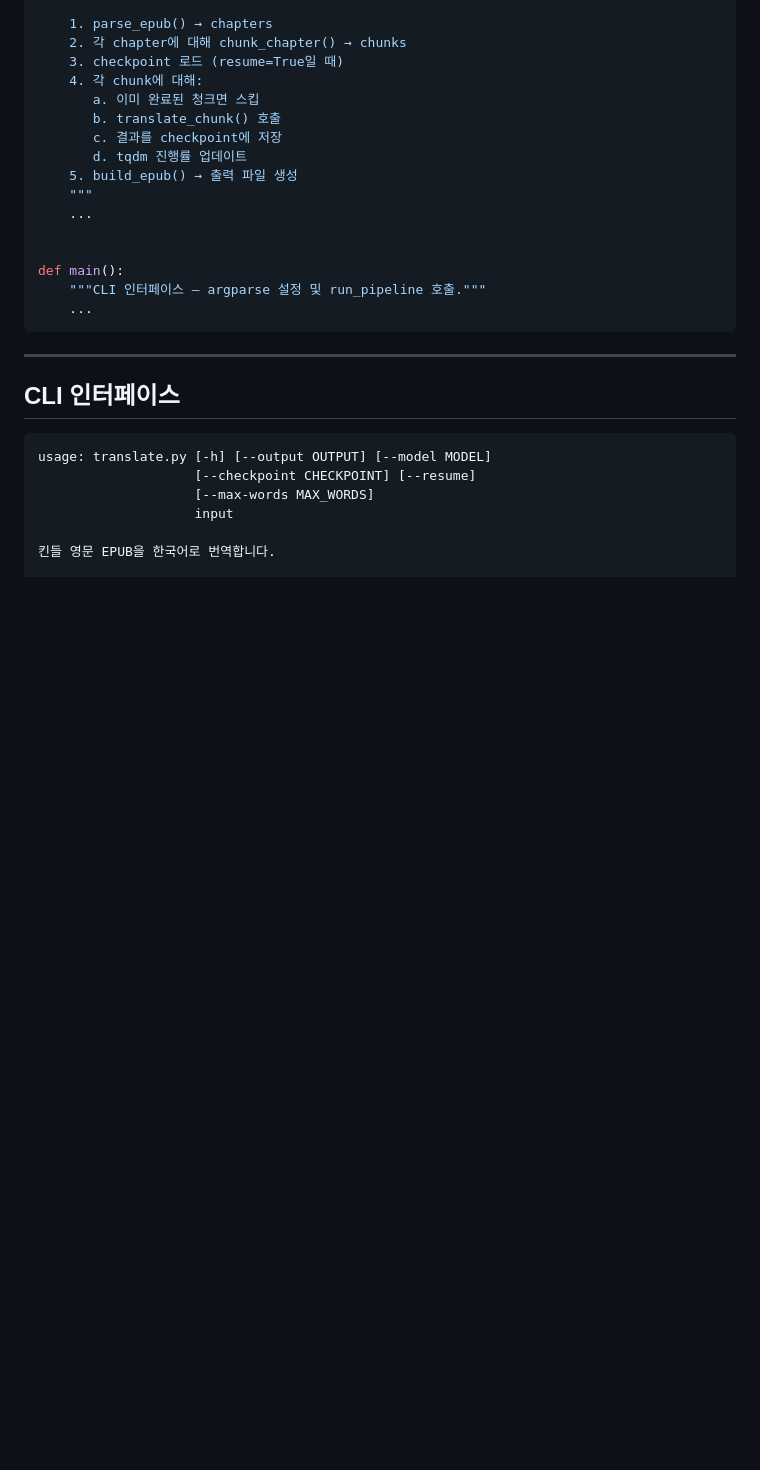
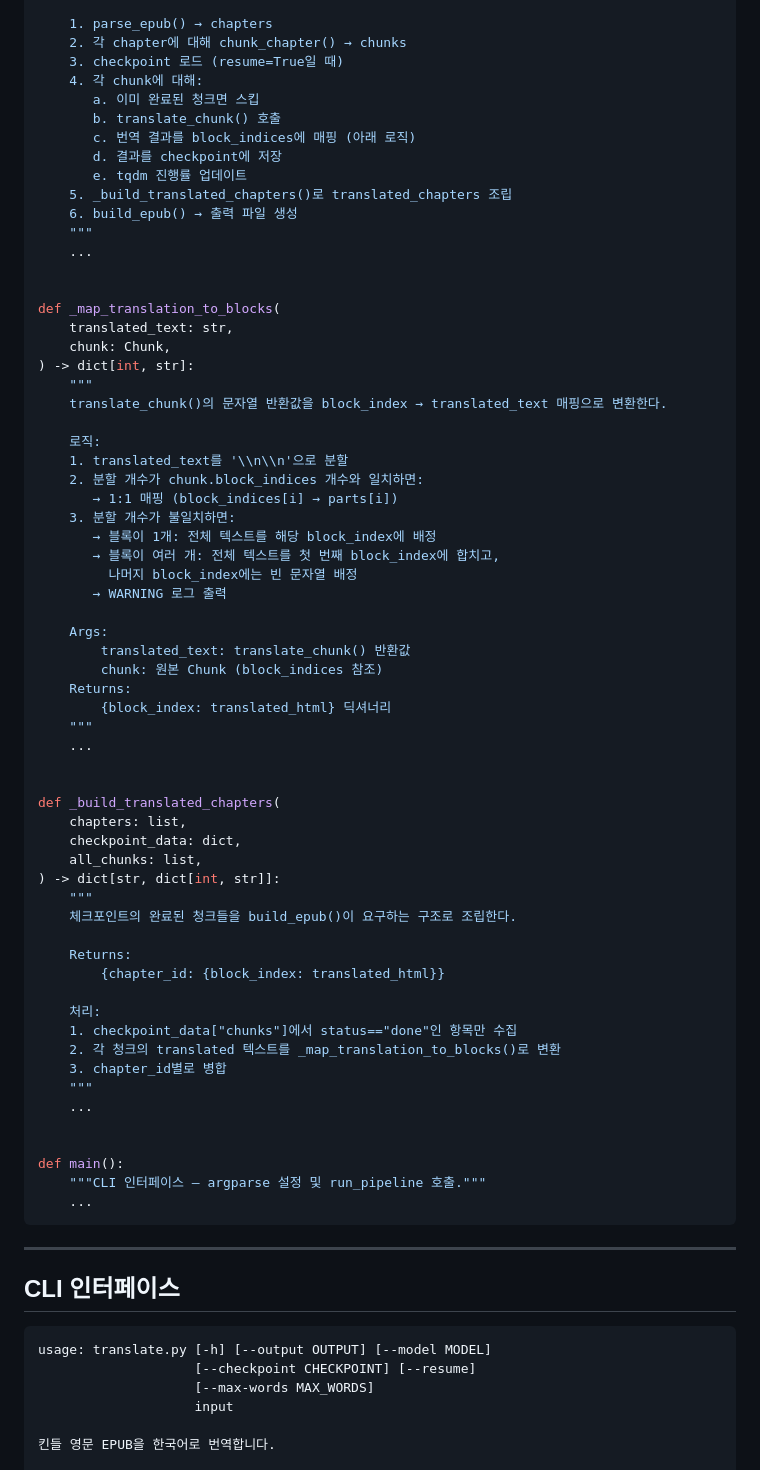
Before and after one commit to Merry-Jang/epub-translator, a Markdown page: docs/02-design.md, the part around one of its changes. GitHub-like rendering; blank space fills up the shorter version.

Commit message:
docs: 설계서 블로커 3개 수정 (매핑 로직, fallback, 체크포인트 디렉토리)

```diff
--- a/docs/02-design.md
+++ b/docs/02-design.md
@@ -361,9 +372,56 @@ def run_pipeline(
     4. 각 chunk에 대해:
        a. 이미 완료된 청크면 스킵
        b. translate_chunk() 호출
-       c. 결과를 checkpoint에 저장
-       d. tqdm 진행률 업데이트
-    5. build_epub() → 출력 파일 생성
+       c. 번역 결과를 block_indices에 매핑 (아래 로직)
+       d. 결과를 checkpoint에 저장
+       e. tqdm 진행률 업데이트
+    5. _build_translated_chapters()로 translated_chapters 조립
+    6. build_epub() → 출력 파일 생성
+    """
+    ...
+
+
+def _map_translation_to_blocks(
+    translated_text: str,
+    chunk: Chunk,
+) -> dict[int, str]:
+    """
+    translate_chunk()의 문자열 반환값을 block_index → translated_text 매핑으로 변환한다.
+
+    로직:
+    1. translated_text를 '\\n\\n'으로 분할
+    2. 분할 개수가 chunk.block_indices 개수와 일치하면:
+       → 1:1 매핑 (block_indices[i] → parts[i])
+    3. 분할 개수가 불일치하면:
+       → 블록이 1개: 전체 텍스트를 해당 block_index에 배정
+       → 블록이 여러 개: 전체 텍스트를 첫 번째 block_index에 합치고,
+         나머지 block_index에는 빈 문자열 배정
+       → WARNING 로그 출력
+
+    Args:
+        translated_text: translate_chunk() 반환값
+        chunk: 원본 Chunk (block_indices 참조)
+    Returns:
+        {block_index: translated_html} 딕셔너리
+    """
+    ...
+
+
+def _build_translated_chapters(
+    chapters: list,
+    checkpoint_data: dict,
+    all_chunks: list,
+) -> dict[str, dict[int, str]]:
+    """
+    체크포인트의 완료된 청크들을 build_epub()이 요구하는 구조로 조립한다.
+
+    Returns:
+        {chapter_id: {block_index: translated_html}}
+
+    처리:
+    1. checkpoint_data["chunks"]에서 status=="done"인 항목만 수집
+    2. 각 청크의 translated 텍스트를 _map_translation_to_blocks()로 변환
+    3. chapter_id별로 병합
     """
     ...
 
```
Also changed, not shown: other parts of docs/02-design.md (+14 -3 lines).
